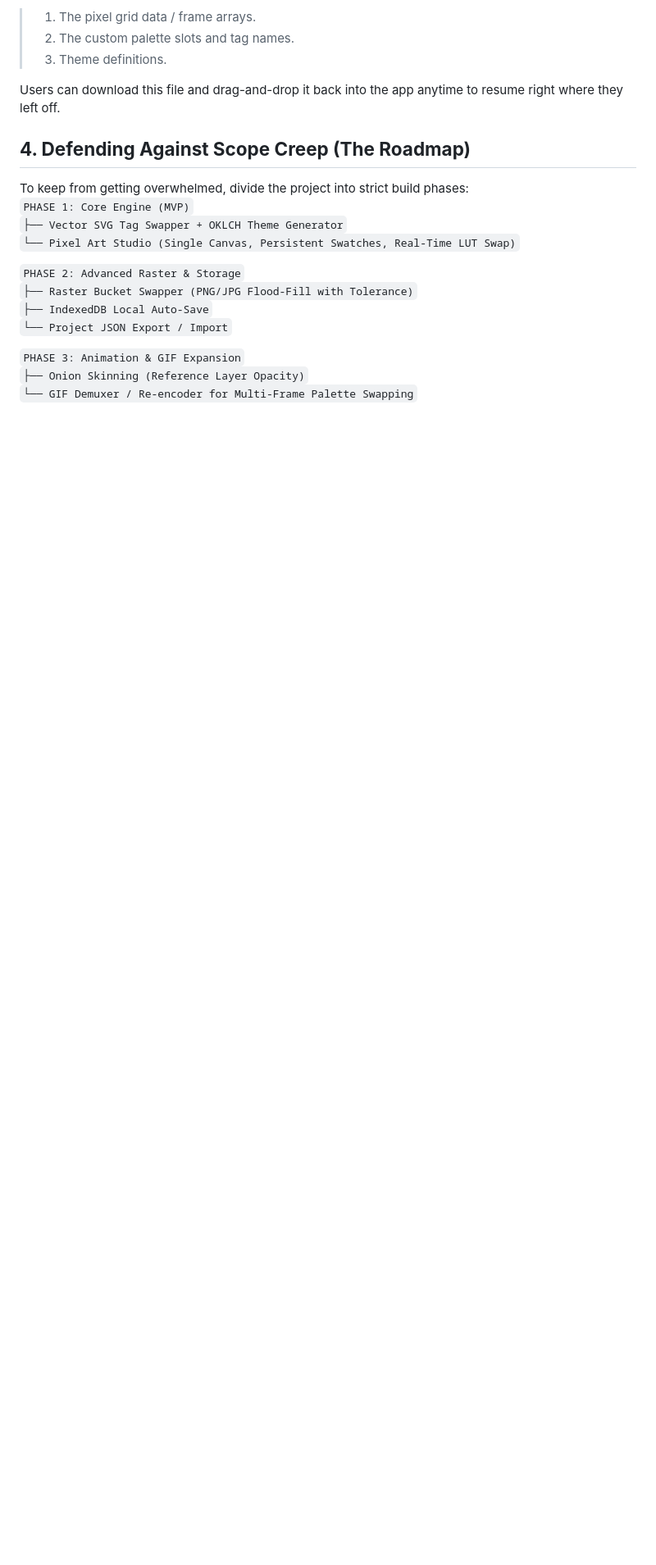
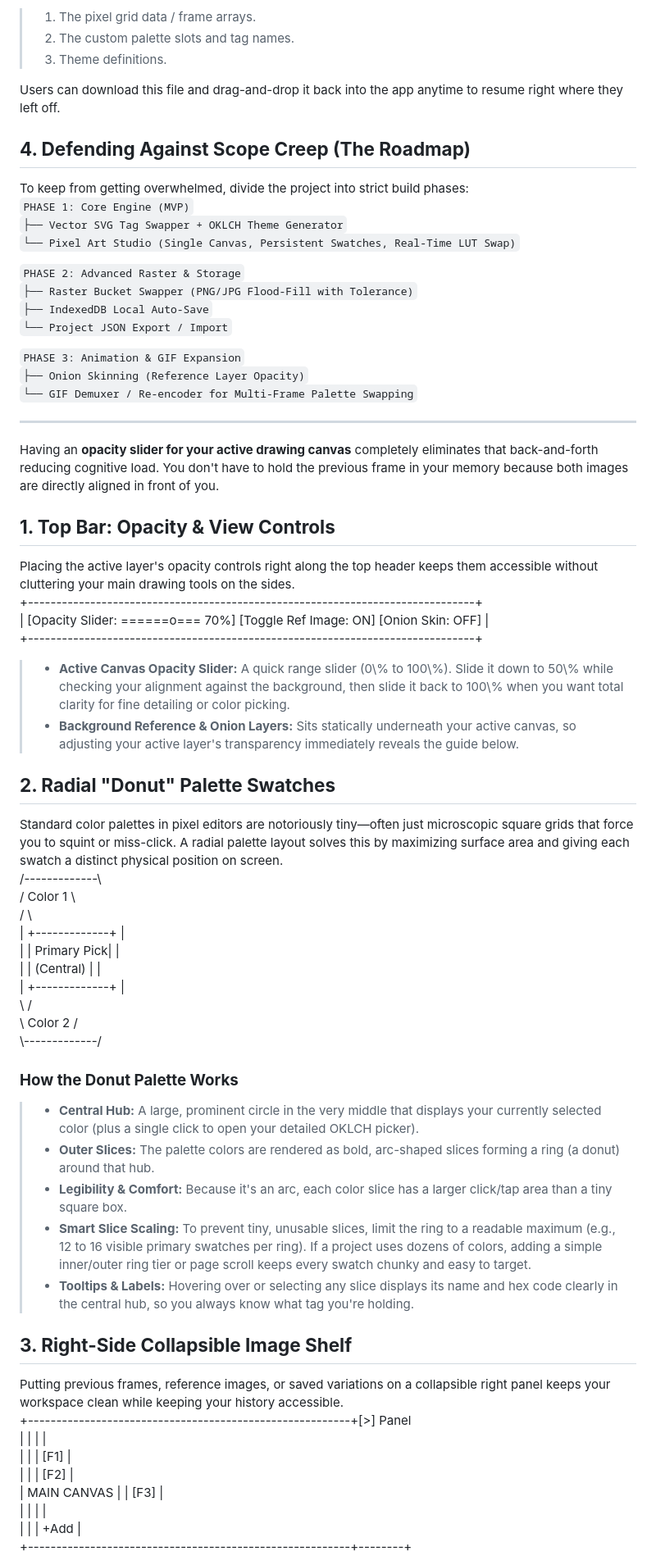
Before and after one commit to JanaLumi/PaletteArtStudio, a Markdown page: DesignDoc.md, the part around one of its changes. Shown at 82% size. GitHub-like rendering; blank space fills up the shorter version.

Commit message:
Enhance Design Document with UI feature details
Added detailed descriptions for UI features including opacity slider, radial palette swatches, and collapsible image shelf to improve user experience.

```diff
--- a/DesignDoc.md
+++ b/DesignDoc.md
@@ -104,3 +104,52 @@ To keep from getting overwhelmed, divide the project into strict build phases:
 `PHASE 3: Animation & GIF Expansion`
 `├── Onion Skinning (Reference Layer Opacity)`
 `└── GIF Demuxer / Re-encoder for Multi-Frame Palette Swapping`
+
+- - -
+
+Having an **opacity slider for your active drawing canvas** completely eliminates that back-and-forth reducing cognitive load. You don't have to hold the previous frame in your memory because both images are directly aligned in front of you.
+
+## **1\. Top Bar: Opacity & View Controls**
+
+Placing the active layer's opacity controls right along the top header keeps them accessible without cluttering your main drawing tools on the sides.
+\+-------------------------------------------------------------------------------+
+|  \[Opacity Slider: \======o=== 70%\]  \[Toggle Ref Image: ON\]  \[Onion Skin: OFF\] |
+\+-------------------------------------------------------------------------------+
+
+> * **Active Canvas Opacity Slider:** A quick range slider (0\\% to 100\\%). Slide it down to 50\\% while checking your alignment against the background, then slide it back to 100\\% when you want total clarity for fine detailing or color picking.
+> * **Background Reference & Onion Layers:** Sits statically underneath your active canvas, so adjusting your active layer's transparency immediately reveals the guide below.
+
+## **2\. Radial "Donut" Palette Swatches**
+
+Standard color palettes in pixel editors are notoriously tiny—often just microscopic square grids that force you to squint or miss-click. A radial palette layout solves this by maximizing surface area and giving each swatch a distinct physical position on screen.
+                  /-------------\\
+                 /   Color 1     \\
+                /                 \\
+               |  \+-------------+  |
+               |  | Primary Pick|  |
+               |  |  (Central)  |  |
+               |  \+-------------+  |
+                \\                 /
+                 \\   Color 2     /
+                  \\-------------/
+
+### **How the Donut Palette Works**
+
+> * **Central Hub:** A large, prominent circle in the very middle that displays your currently selected color (plus a single click to open your detailed OKLCH picker).
+> * **Outer Slices:** The palette colors are rendered as bold, arc-shaped slices forming a ring (a donut) around that hub.
+> * **Legibility & Comfort:** Because it's an arc, each color slice has a larger click/tap area than a tiny square box.
+> * **Smart Slice Scaling:** To prevent tiny, unusable slices, limit the ring to a readable maximum (e.g., 12 to 16 visible primary swatches per ring). If a project uses dozens of colors, adding a simple inner/outer ring tier or page scroll keeps every swatch chunky and easy to target.
+> * **Tooltips & Labels:** Hovering over or selecting any slice displays its name and hex code clearly in the central hub, so you always know what tag you're holding.
+
+## **3\. Right-Side Collapsible Image Shelf**
+
+Putting previous frames, reference images, or saved variations on a collapsible right panel keeps your workspace clean while keeping your history accessible.
+\+---------------------------------------------------------+\[\>\] Panel
+|                                                         | |      |
+|                                                         | | \[F1\] |
+|                                                         | | \[F2\] |
+|                     MAIN CANVAS                         | | \[F3\] |
+|                                                         | |      |
+|                                                         | | \+Add |
+\+---------------------------------------------------------+--------+
+
```
Also changed, not shown: other parts of DesignDoc.md (+21 -0 lines).
